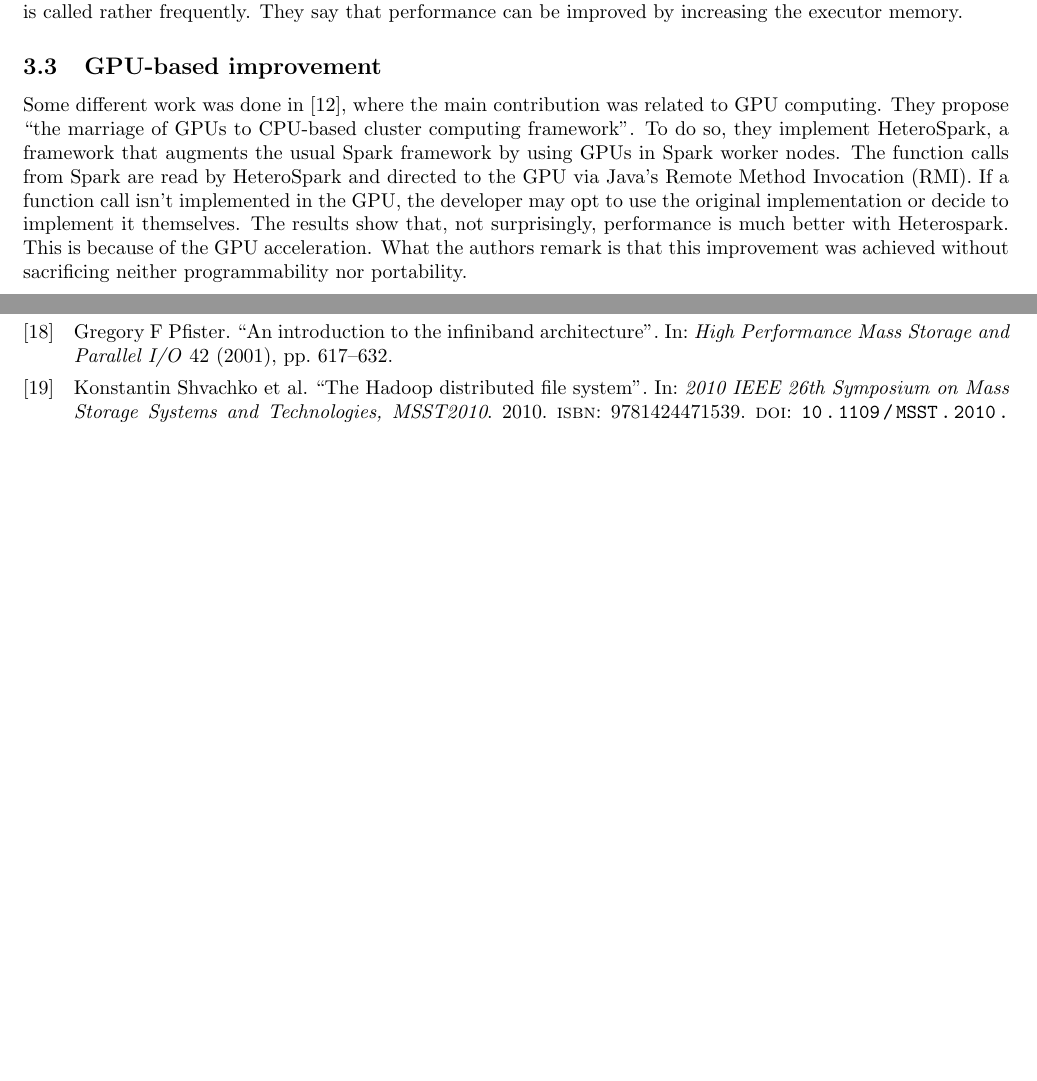
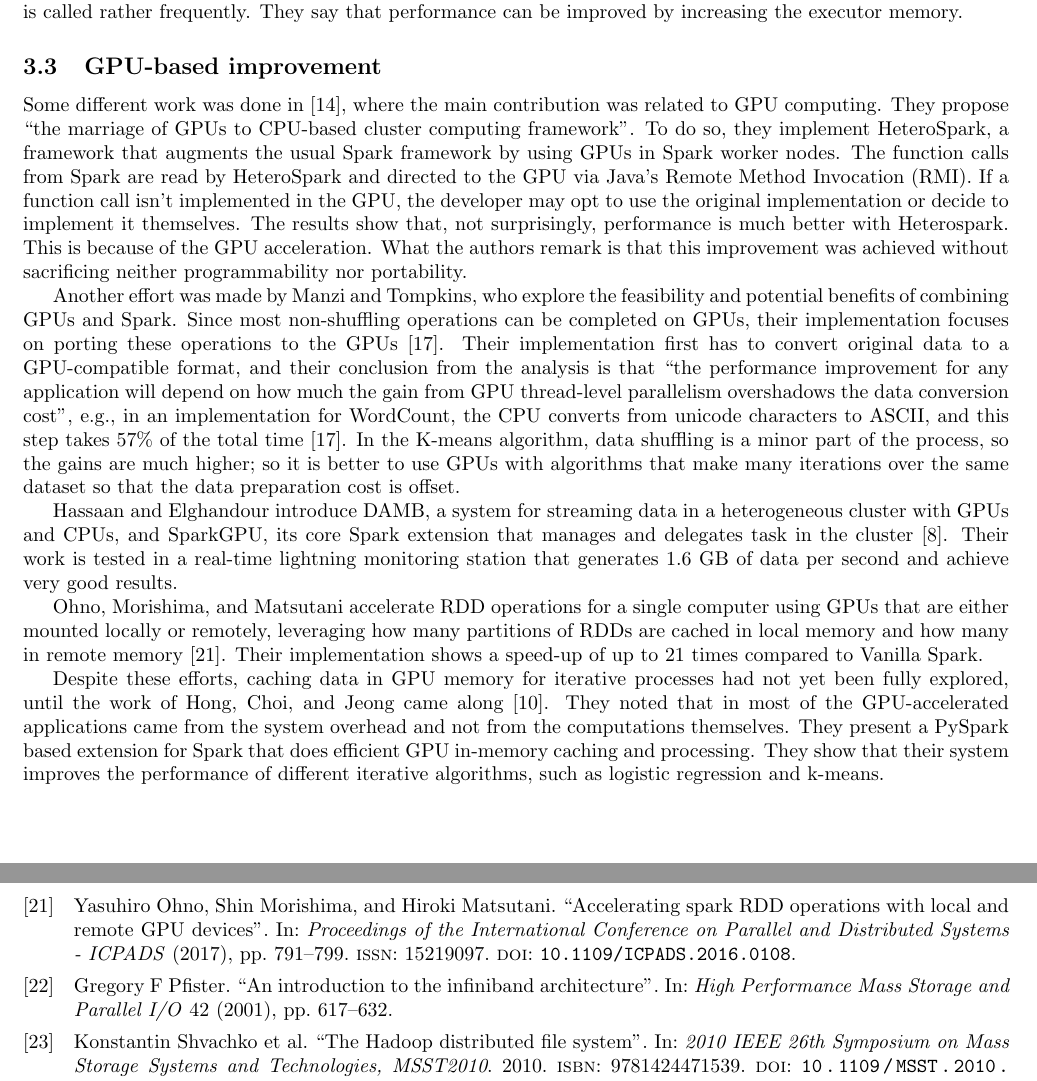
Before and after one commit to mariobecerra/advanced_operating_systems_survey, a LaTeX paper (survey_mbc.tex): two parts of pages 3 and 5 of 6 before the commit and two parts of pages 3 and 6 of 6 after it, joined at a grey line, cut so that both start at the same text, the shorter picture padded with empty space. Compiled offline with pdfLaTeX.

Commit message:
Add Manzi2016, Hassaan2016, Ohno2017, Hong2017

```diff
--- a/survey_mbc.tex
+++ b/survey_mbc.tex
@@ -78,6 +78,15 @@
 
 Some different work was done in \cite{Li2015}, where the main contribution was related to GPU computing. They propose ``the marriage of GPUs to CPU-based cluster computing framework''. To do so, they implement HeteroSpark, a framework that augments the usual Spark framework by using GPUs in Spark worker nodes. The function calls from Spark are read by HeteroSpark and directed to the GPU via Java's Remote Method Invocation (RMI). If a function call isn't implemented in the GPU, the developer may opt to use the original implementation or decide to implement it themselves. The results show that, not surprisingly, performance is much better with Heterospark. This is because of the GPU acceleration. What the authors remark is that this improvement was achieved without sacrificing neither programmability nor portability.
 
+Another effort was made by \citeauthor{Manzi2016}, who explore the feasibility and potential benefits of combining GPUs and Spark. Since most non-shuffling operations can be completed on GPUs, their implementation focuses on porting these operations to the GPUs \cite{Manzi2016}. Their implementation first has to convert original data to a GPU-compatible format, and their conclusion from the analysis is that ``the performance improvement for any application will depend on how much the gain from GPU thread-level parallelism overshadows the data conversion cost'', e.g., in an implementation for WordCount, the CPU converts from unicode characters to ASCII, and this step takes 57\% of the total time \cite{Manzi2016}. In the K-means algorithm, data shuffling is a minor part of the process, so the gains are much higher; so it is better to use GPUs with algorithms that make many iterations over the same dataset so that the data preparation cost is offset.
+
+\citeauthor{Hassaan2016} introduce DAMB, a system for streaming data in a heterogeneous cluster with GPUs and CPUs, and SparkGPU, its core Spark extension that manages and delegates task in the cluster \cite{Hassaan2016}. Their work is tested in a real-time lightning monitoring station that generates 1.6 GB of data per second and achieve very good results.
+
+\citeauthor{Ohno2017} accelerate RDD operations for a single computer using GPUs that are either mounted locally or remotely, leveraging how many partitions of RDDs are cached in local memory and how many in remote memory \cite{Ohno2017}. Their implementation shows a speed-up of up to 21 times compared to Vanilla Spark.
+
+Despite these efforts, caching data in GPU memory for iterative processes had not yet been fully explored, until the work of \citeauthor{Hong2017} came along \cite{Hong2017}. They noted that in most of the GPU-accelerated applications came from the system overhead and not from the computations themselves. They present a PySpark based extension for Spark that does efficient GPU in-memory caching and processing. They show that their system improves the performance of different iterative algorithms, such as logistic regression and k-means.
+
+
 \subsection{Performance prediction based improvement}
 
 \citeauthor{wang2015performance} \cite{wang2015performance} present a model that predicts execution time, memory consumption and I/O cost. The model first executes the Spark program on a cluster using a sample of the data, thus collecting information about execution time, memory consumption and I/O costs. They find that their predictions are accurate for execution time and memory consumption, but not so for I/O cost. They conclude that this approach can help better allocate resources in a cluster running Spark.
```
